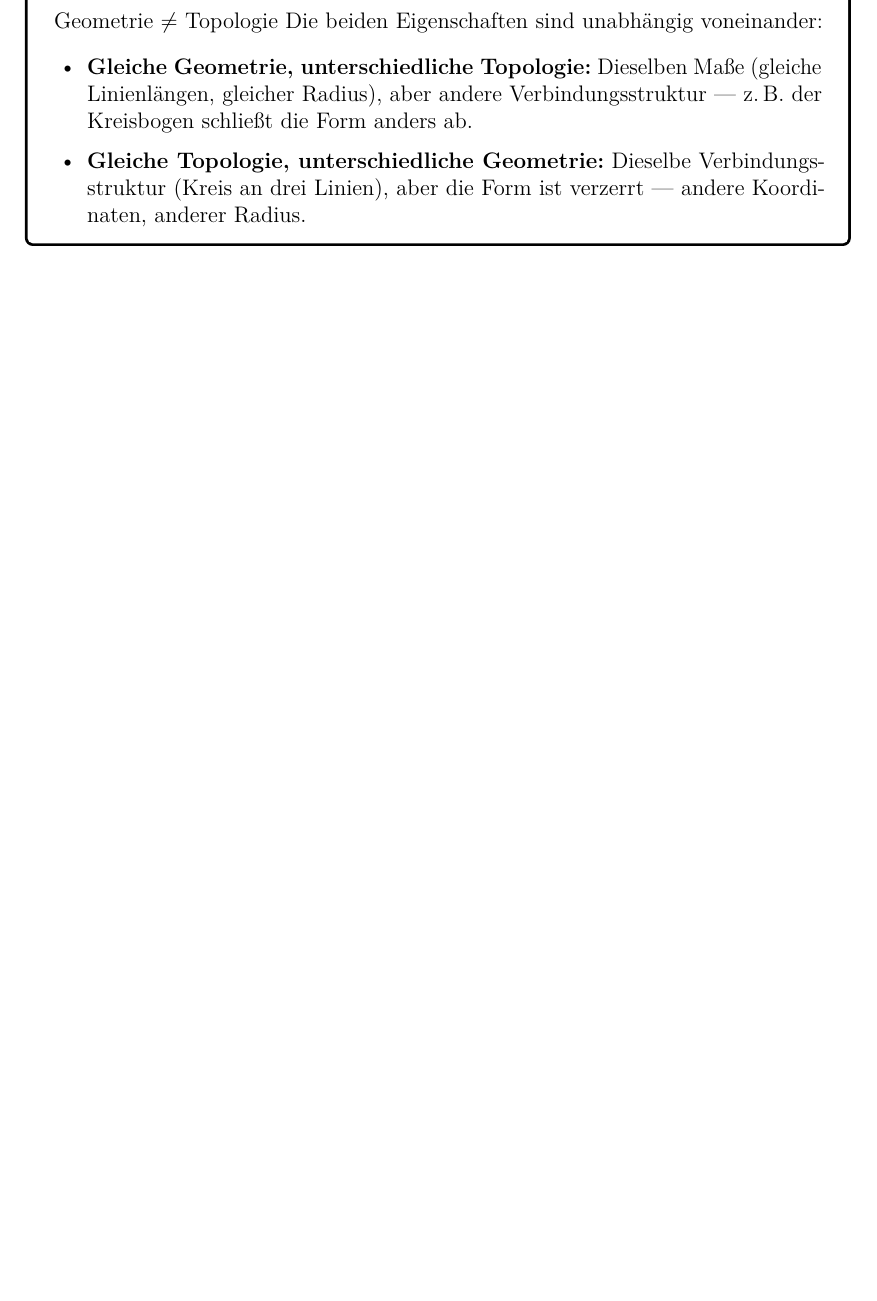
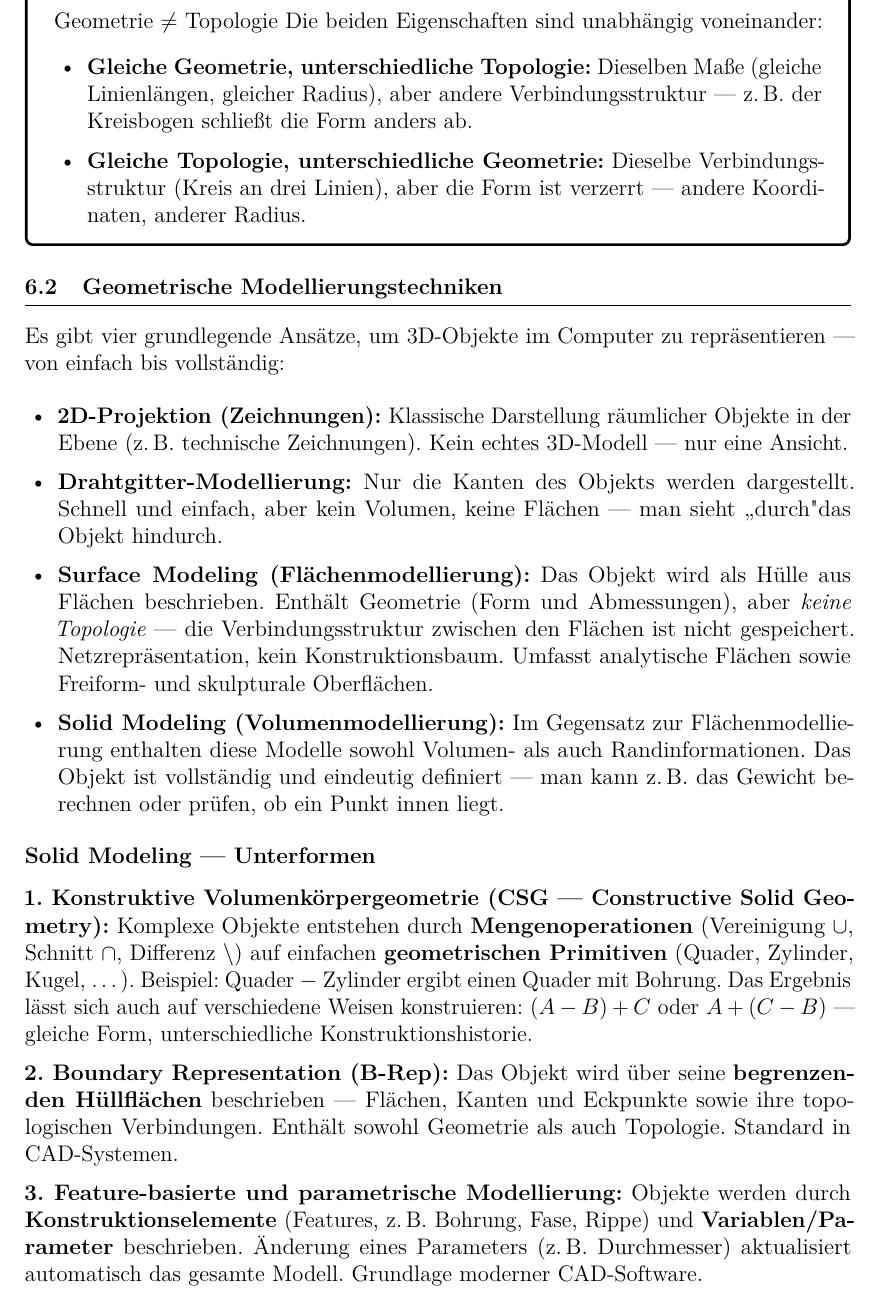
Before and after one commit to dpaguba/college-assignment, a LaTeX document (main.tex): part of page 53 of 53, cut so that both start at the same text, the shorter picture padded with empty space. Compiled offline with pdfLaTeX.

Commit message:
add: F.1 Modellierungstechniken – Drahtgitter, Surface Modeling, Solid Modeling (CSG, B-Rep, Feature)

```diff
--- a/main.tex
+++ b/main.tex
@@ -3281,4 +3281,26 @@ Die beiden Eigenschaften sind unabhängig voneinander:
 \end{itemize}
 \end{notebox}
 
+\subsection{Geometrische Modellierungstechniken}
+
+Es gibt vier grundlegende Ansätze, um 3D-Objekte im Computer zu repräsentieren — von einfach bis vollständig:
+
+\begin{itemize}
+  \item \textbf{2D-Projektion (Zeichnungen):} Klassische Darstellung räumlicher Objekte in der Ebene (z.\,B.\ technische Zeichnungen). Kein echtes 3D-Modell — nur eine Ansicht.
+  \item \textbf{Drahtgitter-Modellierung:} Nur die Kanten des Objekts werden dargestellt. Schnell und einfach, aber kein Volumen, keine Flächen — man sieht „durch" das Objekt hindurch.
+  \item \textbf{Surface Modeling (Flächenmodellierung):} Das Objekt wird als Hülle aus Flächen beschrieben. Enthält Geometrie (Form und Abmessungen), aber \textit{keine Topologie} — die Verbindungsstruktur zwischen den Flächen ist nicht gespeichert. Netzrepräsentation, kein Konstruktionsbaum. Umfasst analytische Flächen sowie Freiform- und skulpturale Oberflächen.
+  \item \textbf{Solid Modeling (Volumenmodellierung):} Im Gegensatz zur Flächenmodellierung enthalten diese Modelle sowohl Volumen- als auch Randinformationen. Das Objekt ist vollständig und eindeutig definiert — man kann z.\,B.\ das Gewicht berechnen oder prüfen, ob ein Punkt innen liegt.
+\end{itemize}
+
+\subsubsection*{Solid Modeling — Unterformen}
+
+\textbf{1. Konstruktive Volumenkörpergeometrie (CSG — Constructive Solid Geometry):}
+Komplexe Objekte entstehen durch \textbf{Mengenoperationen} (Vereinigung $\cup$, Schnitt $\cap$, Differenz $\setminus$) auf einfachen \textbf{geometrischen Primitiven} (Quader, Zylinder, Kugel, …). Beispiel: Quader $-$ Zylinder ergibt einen Quader mit Bohrung. Das Ergebnis lässt sich auch auf verschiedene Weisen konstruieren: $(A - B) + C$ oder $A + (C - B)$ — gleiche Form, unterschiedliche Konstruktionshistorie.
+
+\textbf{2. Boundary Representation (B-Rep):}
+Das Objekt wird über seine \textbf{begrenzenden Hüllflächen} beschrieben — Flächen, Kanten und Eckpunkte sowie ihre topologischen Verbindungen. Enthält sowohl Geometrie als auch Topologie. Standard in CAD-Systemen.
+
+\textbf{3. Feature-basierte und parametrische Modellierung:}
+Objekte werden durch \textbf{Konstruktionselemente} (Features, z.\,B.\ Bohrung, Fase, Rippe) und \textbf{Variablen/Parameter} beschrieben. Änderung eines Parameters (z.\,B.\ Durchmesser) aktualisiert automatisch das gesamte Modell. Grundlage moderner CAD-Software.
+
 \end{document}
```
